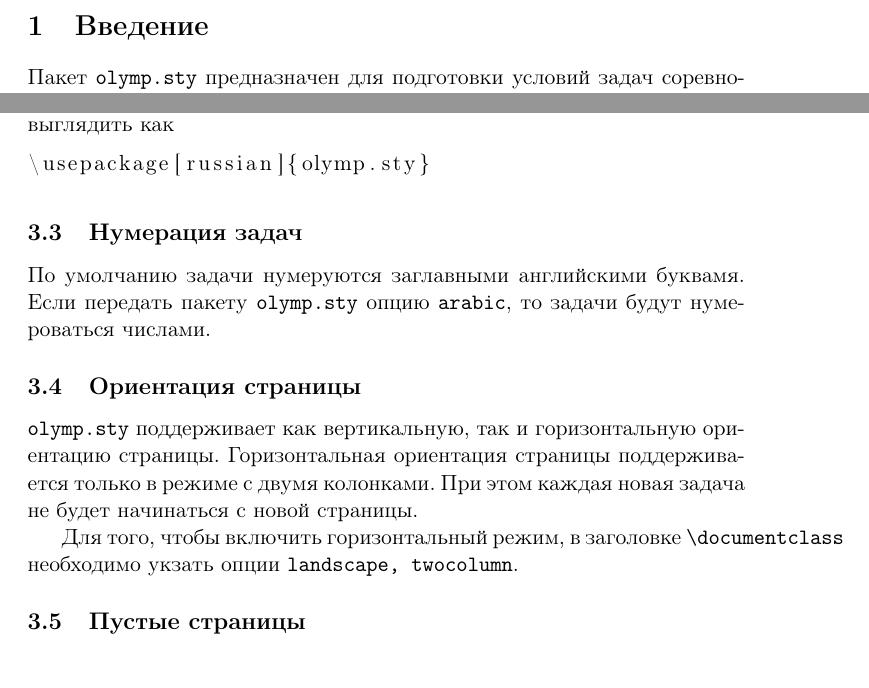
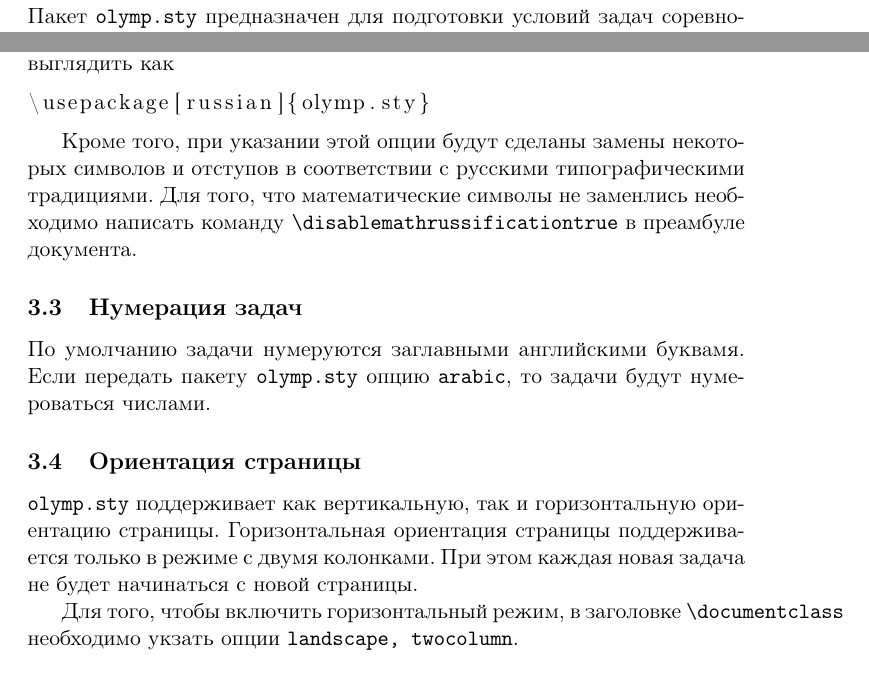
Before and after one commit to GassaFM/olymp.sty, a LaTeX document (documentation/olymp_doc.tex): two parts of pages 3 and 6 of 7, joined at a grey line, cut at the place of the change. Compiled offline with pdfLaTeX; a LaTeX package or settings file that is missing is left out.

Commit message:
\newif\ifdisablemathrusification was added to documentation

```diff
--- a/documentation/olymp_doc.tex
+++ b/documentation/olymp_doc.tex
@@ -140,6 +140,11 @@
 \usepackage[russian]{olymp.sty}
 \end{lstlisting}
 
+Кроме того, при указании этой опции будут сделаны замены некоторых
+символов и отступов в соответствии с русскими типографическими традициями.
+Для того, что математические символы не заменлись необходимо написать
+команду \command{disablemathrussificationtrue} в преамбуле документа.
+
 \subsection{Нумерация задач}
 
 По умолчанию задачи нумеруются заглавными английскими буквамя. Если передать пакету
```
